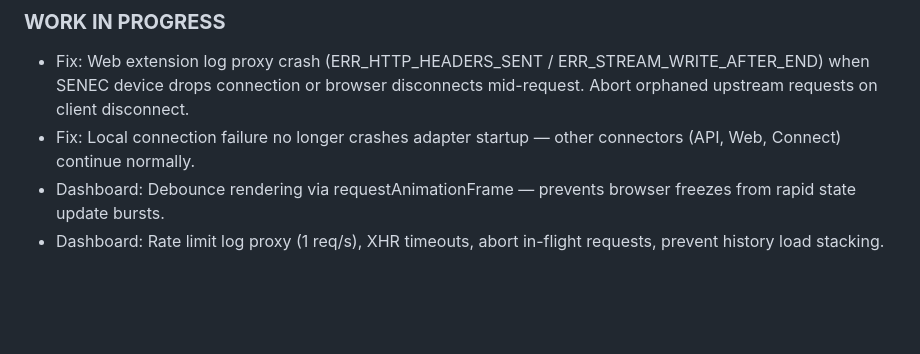
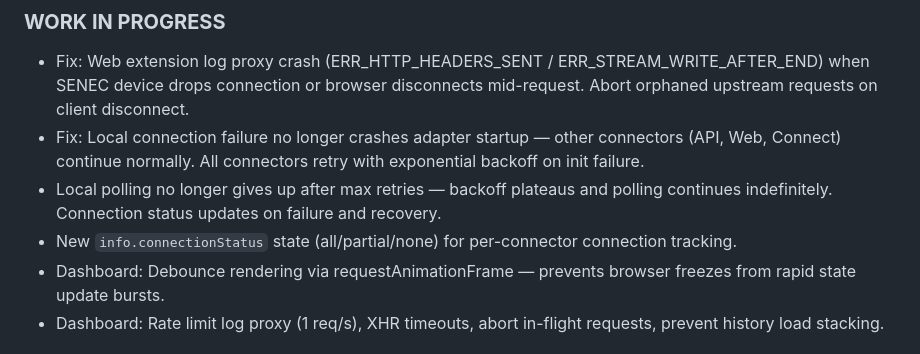
Before and after one commit to nobl/ioBroker.senec, a Markdown page: README.md, the part around the change. GitHub-like rendering; blank space fills up the shorter version.

Commit message:
prepared readme for future updates

```diff
--- a/README.md
+++ b/README.md
@@ -93,7 +93,9 @@ Maintenance of this adapter can be quite time consuming. If you wish to thank th
 -->
 ### **WORK IN PROGRESS**
 - Fix: Web extension log proxy crash (ERR_HTTP_HEADERS_SENT / ERR_STREAM_WRITE_AFTER_END) when SENEC device drops connection or browser disconnects mid-request. Abort orphaned upstream requests on client disconnect.
-- Fix: Local connection failure no longer crashes adapter startup — other connectors (API, Web, Connect) continue normally.
+- Fix: Local connection failure no longer crashes adapter startup — other connectors (API, Web, Connect) continue normally. All connectors retry with exponential backoff on init failure.
+- Local polling no longer gives up after max retries — backoff plateaus and polling continues indefinitely. Connection status updates on failure and recovery.
+- New `info.connectionStatus` state (all/partial/none) for per-connector connection tracking.
 - Dashboard: Debounce rendering via requestAnimationFrame — prevents browser freezes from rapid state update bursts.
 - Dashboard: Rate limit log proxy (1 req/s), XHR timeouts, abort in-flight requests, prevent history load stacking.
 
```
Also changed, not shown: docs/de/README.md (+8 -3 lines), docs/en/README.md (+7 -2 lines), docs/de/media/admin-local.png, docs/en/media/admin-local.png, 15 other files.
